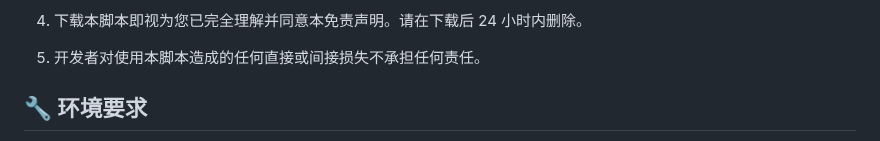
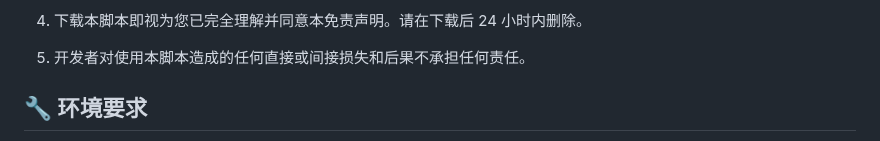
Before and after one commit to W1ndys/QFNUCourseSelector, a Markdown page: README.md, the part around the change. Drawn GitHub-style.

Commit message:
docs 微调README

```diff
--- a/README.md
+++ b/README.md
@@ -49,7 +49,7 @@
 
 4. 下载本脚本即视为您已完全理解并同意本免责声明。请在下载后 24 小时内删除。
 
-5. 开发者对使用本脚本造成的任何直接或间接损失不承担任何责任。
+5. 开发者对使用本脚本造成的任何直接或间接损失和后果不承担任何责任。
 
 ## 🔧 环境要求
 
```
